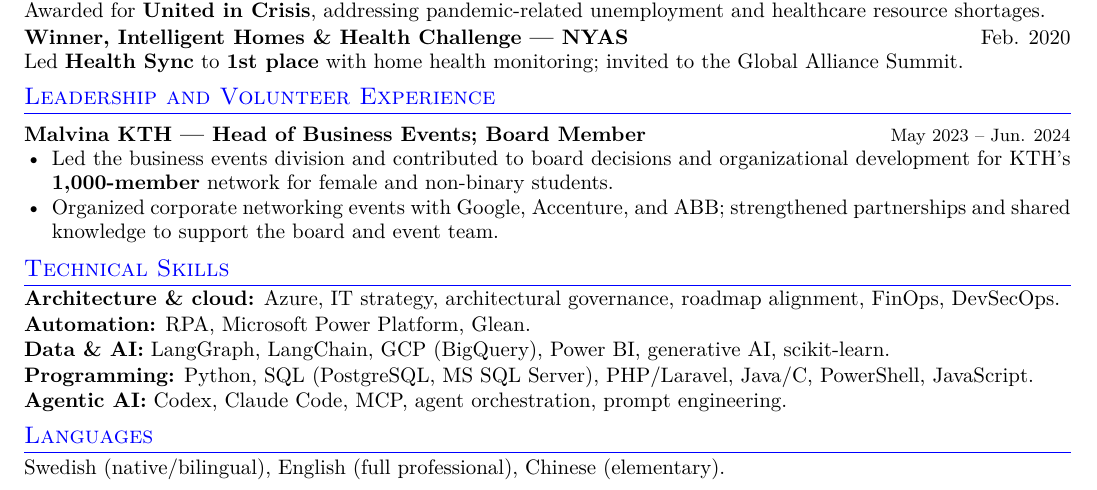
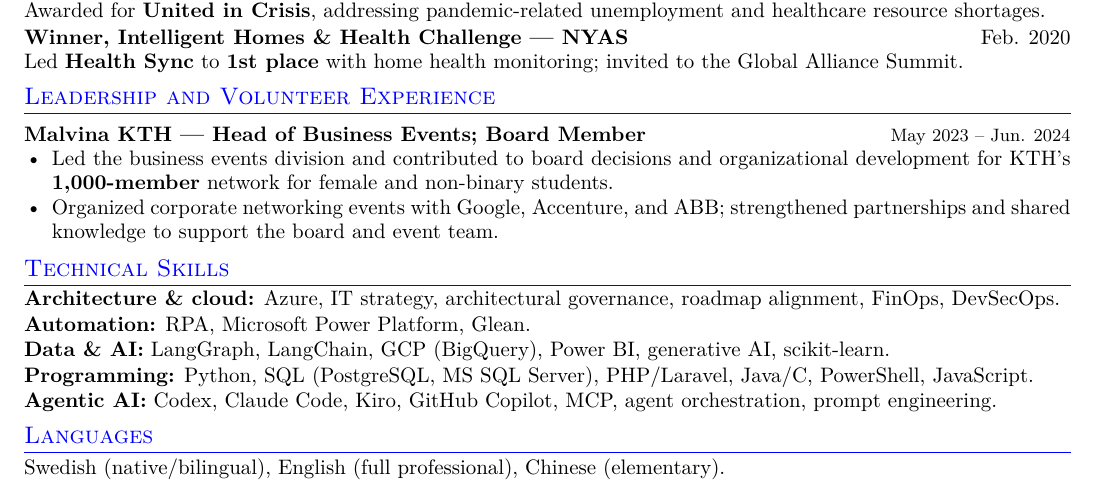
Before and after one commit to sarafuyu/expressive-resume-2, a LaTeX CV (src/resume.tex): part of the page, cut so that both start at the same text. Compiled offline with pdfLaTeX.

Commit message:
Add Kiro and GitHub Copilot to agentic AI skills

```diff
--- a/src/resume.tex
+++ b/src/resume.tex
@@ -118,7 +118,7 @@ strengthened partnerships and shared knowledge to support the board and event te
 \textbf{Automation:} RPA, Microsoft Power Platform, Glean.\\[1pt]
 \textbf{Data \& AI:} LangGraph, LangChain, GCP (BigQuery), Power BI, generative AI, scikit-learn.\\[1pt]
 \textbf{Programming:} Python, SQL (PostgreSQL, MS SQL Server), PHP/Laravel, Java/C, PowerShell, JavaScript.\\[1pt]
-\textbf{Agentic AI:} Codex, Claude Code, MCP, agent orchestration, prompt engineering.
+\textbf{Agentic AI:} Codex, Claude Code, Kiro, GitHub Copilot, MCP, agent orchestration, prompt engineering.
 
 \section{Languages}
 Swedish (native/bilingual), English (full professional), Chinese (elementary).
```
Also changed, not shown: src/resume.pdf.
